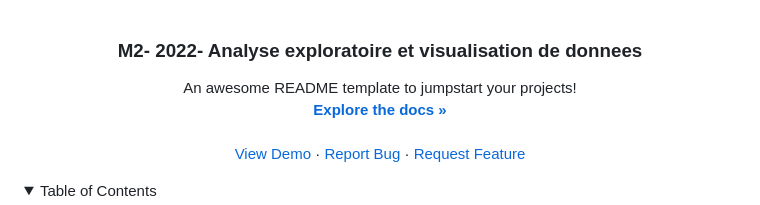
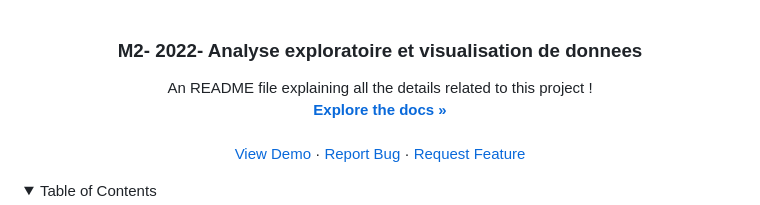
Before and after one commit to jodorganistaca/exploratory_analysis_dataviz, a Markdown page: README.md, the part around the change. GitHub-like rendering; folded sections open.

```diff
--- a/README.md
+++ b/README.md
@@ -18,7 +18,7 @@
   <h3 align="center"> M2- 2022- Analyse exploratoire et visualisation de donnees </h3>
 
   <p align="center">
-    An awesome README template to jumpstart your projects!
+    An README file explaining all the details related to this project !
     <br />
     <a href="https://github.com/jodorganistaca/exploratory_analysis_dataviz"><strong>Explore the docs »</strong></a>
     <br />
```
